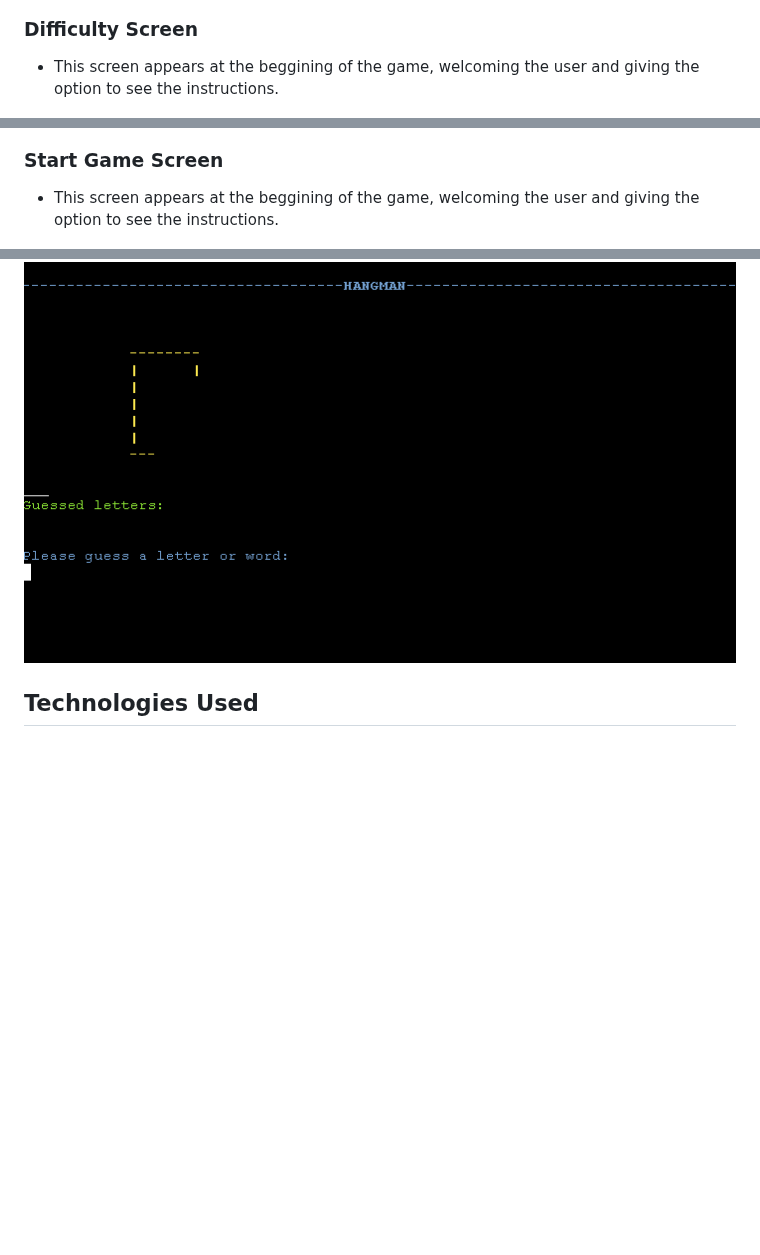
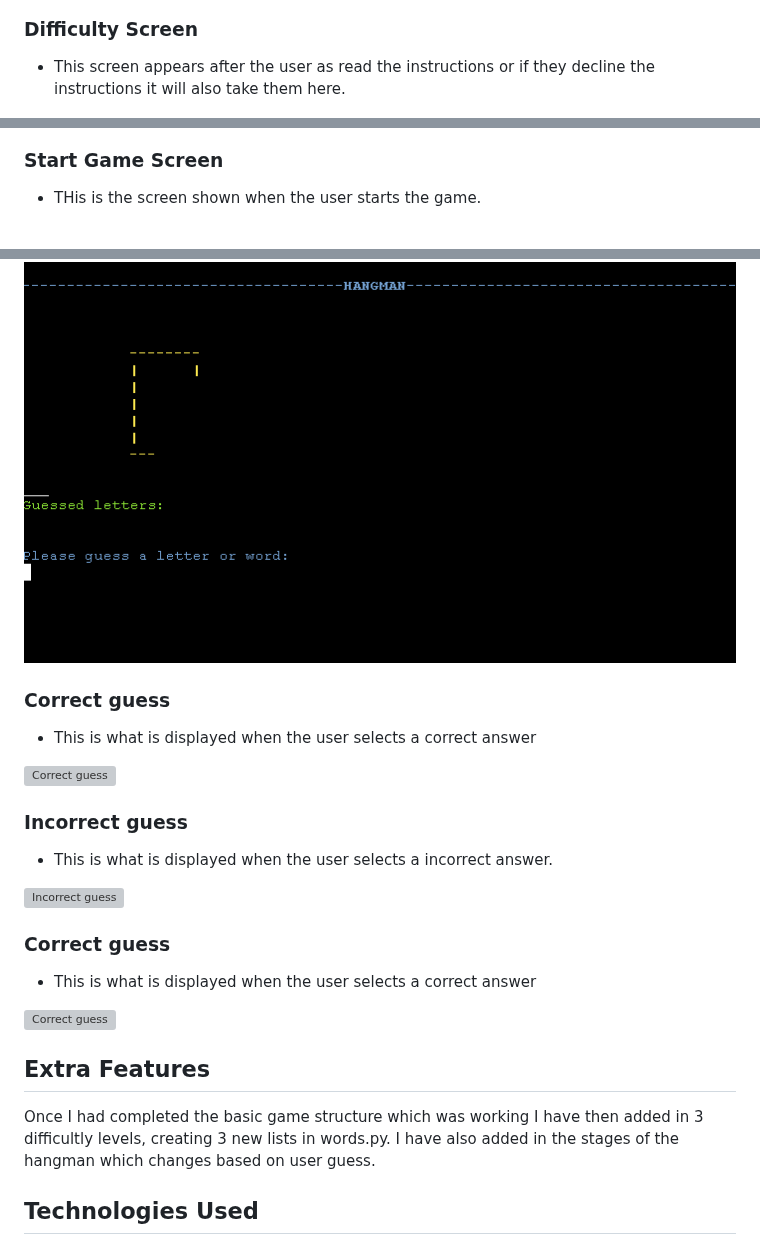
Before and after one commit to seanpatton1/hangman, a Markdown page: README.md, 3 parts joined by grey strips. Rendered like a GitHub page; blank space fills up the shorter version; grey boxes are pictures that could not be loaded.

```diff
--- a/README.md
+++ b/README.md
@@ -93,7 +93,7 @@ Visit the deployed game [here](https://hangman-terminal-game-84634e4afa2f.heroku
 
 ### Difficulty Screen
 
-* This screen appears at the beggining of the game, welcoming the user and giving the option to see the instructions.
+* This screen appears after the user as read the instructions or if they decline the instructions it will also take them here.
 
 ![Game Start](images/difficulty.png)
 
@@ -105,9 +105,32 @@ Visit the deployed game [here](https://hangman-terminal-game-84634e4afa2f.heroku
 
 ### Start Game Screen
 
-* This screen appears at the beggining of the game, welcoming the user and giving the option to see the instructions.
+* THis is the screen shown when the user starts the game.
 
 ![Game Start](images/start-game-image.png)
+
+### Correct guess
+
+* This is what is displayed when the user selects a correct answer
+
+![Correct guess]()
+
+### Incorrect guess
+
+* This is what is displayed when the user selects a incorrect answer.
+
+![Incorrect guess]()
+
+### Correct guess
+
+* This is what is displayed when the user selects a correct answer
+
+![Correct guess]()
+
+
+## Extra Features
+
+Once I had completed the basic game structure which was working I have then added in 3 difficultly levels, creating 3 new lists in words.py. I have also added in the stages of the hangman which changes based on user guess.
 
 ## Technologies Used
 
```
